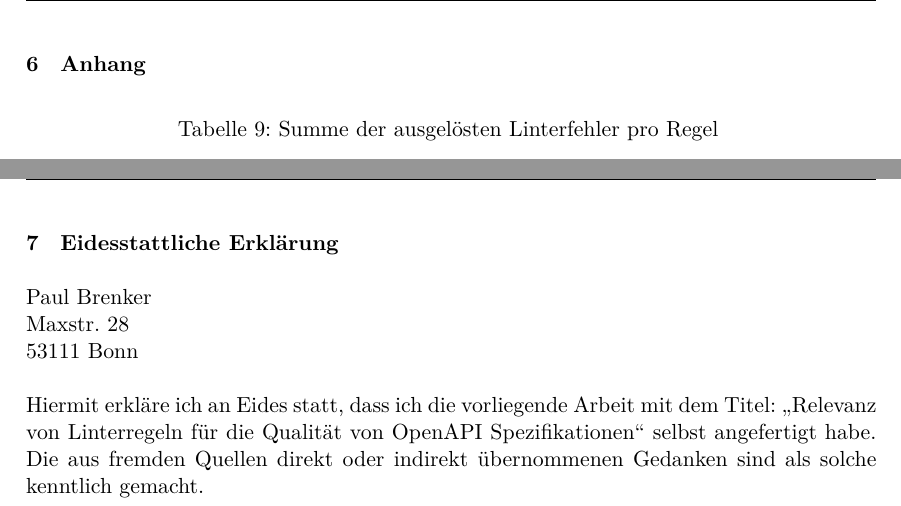
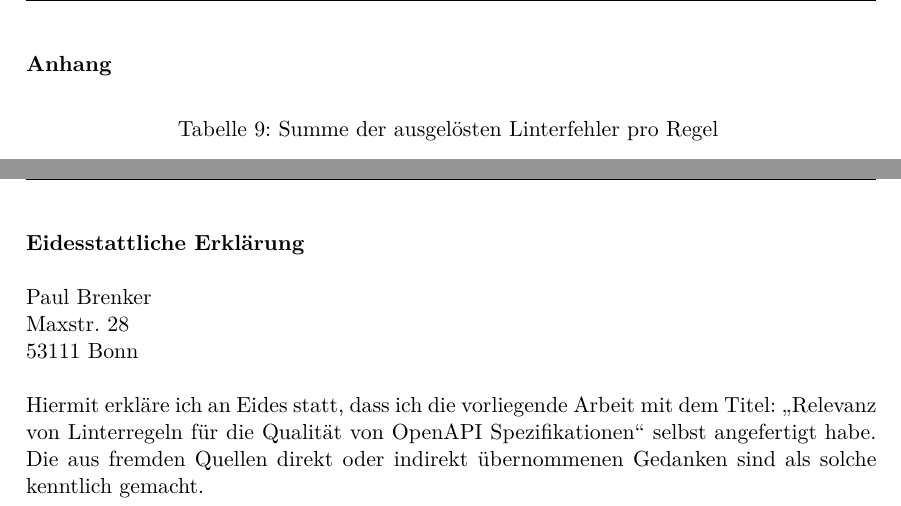
Before and after one commit to paulbrenker/thesis, a LaTeX thesis (tex/thesis/main.tex, which reads tex/thesis/chapters/appendix.tex, tex/thesis/chapters/declaration.tex): two parts of pages 44 and 46 of 46, joined at a grey line, cut so that both start at the same text. Compiled offline with XeLaTeX.

Commit message:
exclude sctions from counter

```diff
--- a/tex/thesis/chapters/appendix.tex
+++ b/tex/thesis/chapters/appendix.tex
@@ -1,4 +1,5 @@
-\section{Anhang}
+\addcontentsline{toc}{section}{Anhang}
+\section*{Anhang}
 
 {\footnotesize
 \begin{longtable}{lc}
--- a/tex/thesis/chapters/declaration.tex
+++ b/tex/thesis/chapters/declaration.tex
@@ -1,4 +1,5 @@
-\section{Eidesstattliche Erklärung}
+\addcontentsline{toc}{section}{Eidesstattliche Erklärung}
+\section*{Eidesstattliche Erklärung}
 
 \ThesisAuthor \\
 \ThesisAuthorAddress \\
```
